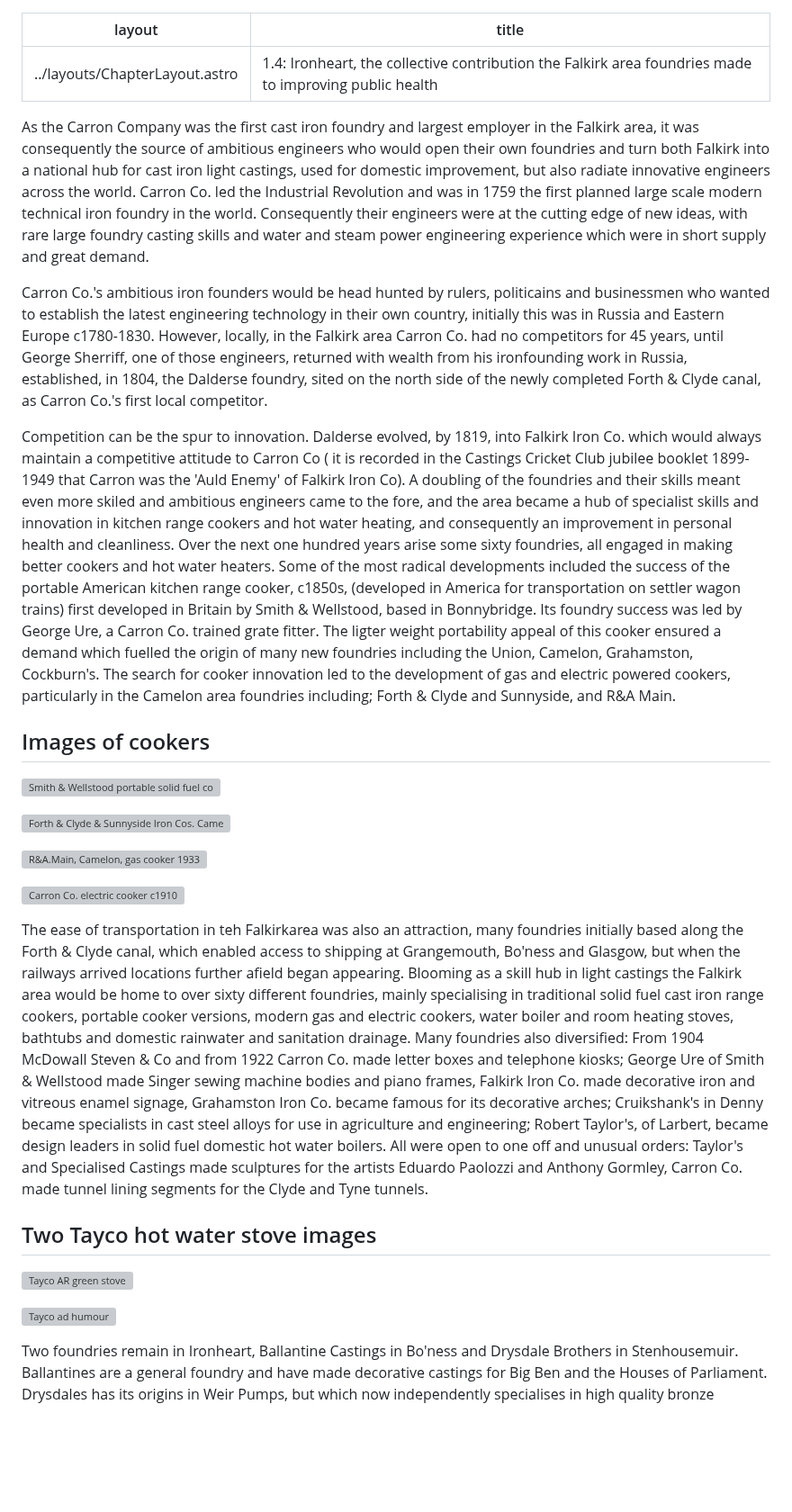
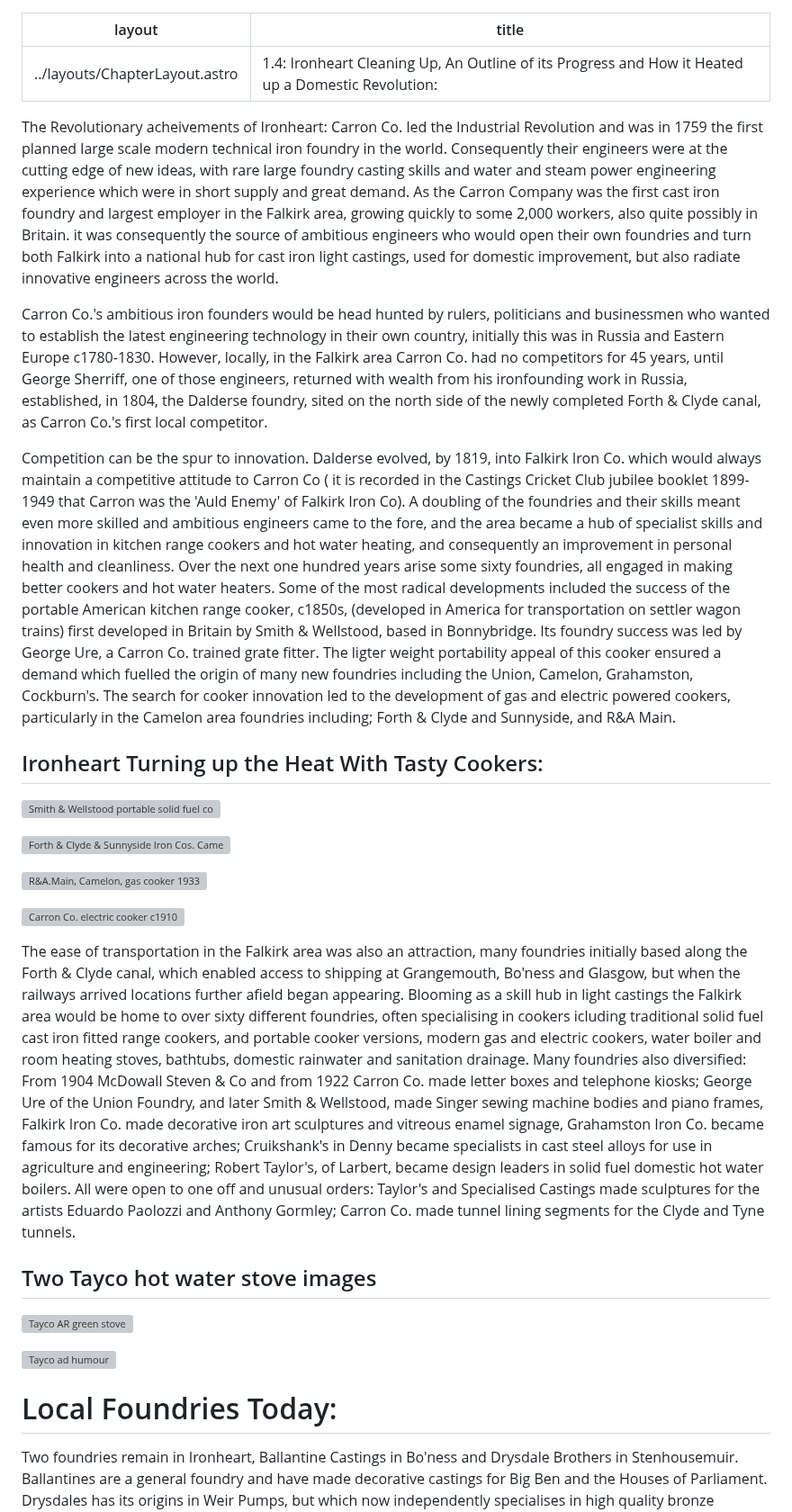
Before and after one commit to jham005/esto-perpetua, a Markdown page: src/pages/4.md, the part around one of its changes. Shown at 90% size. Drawn GitHub-style; blank space fills up the shorter version; grey boxes are pictures that could not be loaded.

```diff
--- a/src/pages/4.md
+++ b/src/pages/4.md
@@ -1,15 +1,15 @@
 ---
 layout: ../layouts/ChapterLayout.astro
-title: 1.4: Ironheart, the collective contribution the Falkirk area foundries made to improving public health
+title: 1.4: Ironheart Cleaning Up, An Outline of its Progress and How it Heated up a Domestic Revolution:
 ---
+The Revolutionary acheivements of Ironheart:
+ Carron Co. led the Industrial Revolution and was in 1759 the first planned large scale modern technical iron foundry in the world. Consequently their engineers were at the cutting edge of new ideas, with rare large foundry casting skills and water and steam power engineering experience which were in short supply and great demand. As the Carron Company was the first cast iron foundry and largest employer in the Falkirk area, growing quickly to some 2,000 workers, also quite possibly in Britain. it was consequently the source of ambitious engineers who would open their own foundries and turn both Falkirk into a national hub for cast iron light castings, used for domestic improvement, but also radiate innovative engineers across the world.
 
-As the Carron Company was the first cast iron foundry and largest employer in the Falkirk area, it was consequently the source of ambitious engineers who would open their own foundries and turn both Falkirk into a national hub for cast iron light castings, used for domestic improvement, but also radiate innovative engineers across the world. Carron Co. led the Industrial Revolution and was in 1759 the first planned large scale modern technical iron foundry in the world. Consequently their engineers were at the cutting edge of new ideas, with rare large foundry casting skills and water and steam power engineering experience which were in short supply and great demand.
+Carron Co.'s ambitious iron founders would be head hunted by rulers, politicians and businessmen who wanted to establish the latest engineering technology in their own country, initially this was in Russia and Eastern Europe c1780-1830. However, locally, in the Falkirk area Carron Co. had no competitors for 45 years, until George Sherriff, one of those engineers, returned with wealth from his ironfounding work in Russia, established, in 1804, the Dalderse foundry, sited on the north side of the newly completed Forth & Clyde canal, as Carron Co.'s first local competitor.
 
-Carron Co.'s ambitious iron founders would be head hunted by rulers, politicains and businessmen who wanted to establish the latest engineering technology in their own country, initially this was in Russia and Eastern Europe c1780-1830. However, locally, in the Falkirk area Carron Co. had no competitors for 45 years, until George Sherriff, one of those engineers, returned with wealth from his ironfounding work in Russia, established, in 1804, the Dalderse foundry, sited on the north side of the newly completed Forth & Clyde canal, as Carron Co.'s first local competitor.
+Competition can be the spur to innovation. Dalderse evolved, by 1819, into Falkirk Iron Co. which would always maintain a competitive attitude to Carron Co ( it is recorded in the Castings Cricket Club jubilee booklet 1899-1949 that Carron was the 'Auld Enemy' of Falkirk Iron Co). A doubling of the foundries and their skills meant even more skilled and ambitious engineers came to the fore, and the area became a hub of specialist skills and innovation in kitchen range cookers and hot water heating, and consequently an improvement in personal health and cleanliness. Over the next one hundred years arise some sixty foundries, all engaged in making better cookers and hot water heaters. Some of the most radical developments included the success of the portable American kitchen range cooker, c1850s, (developed in America for transportation on settler wagon trains) first developed in Britain by Smith & Wellstood, based in Bonnybridge. Its foundry success was led by George Ure, a Carron Co. trained grate fitter. The ligter weight portability appeal of this cooker ensured a demand which fuelled the origin of many new foundries including the Union, Camelon, Grahamston, Cockburn's. The search for cooker innovation led to the development of gas and electric powered cookers, particularly in the Camelon area foundries including; Forth & Clyde and Sunnyside, and R&A Main.
 
-Competition can be the spur to innovation. Dalderse evolved, by 1819, into Falkirk Iron Co. which would always maintain a competitive attitude to Carron Co ( it is recorded in the Castings Cricket Club jubilee booklet 1899-1949 that Carron was the 'Auld Enemy' of Falkirk Iron Co). A doubling of the foundries and their skills meant even more skiled and ambitious engineers came to the fore, and the area became a hub of specialist skills and innovation in kitchen range cookers and hot water heating, and consequently an improvement in personal health and cleanliness. Over the next one hundred years arise some sixty foundries, all engaged in making better cookers and hot water heaters. Some of the most radical developments included the success of the portable American kitchen range cooker, c1850s, (developed in America for transportation on settler wagon trains) first developed in Britain by Smith & Wellstood, based in Bonnybridge. Its foundry success was led by George Ure, a Carron Co. trained grate fitter. The ligter weight portability appeal of this cooker ensured a demand which fuelled the origin of many new foundries including the Union, Camelon, Grahamston, Cockburn's. The search for cooker innovation led to the development of gas and electric powered cookers, particularly in the Camelon area foundries including; Forth & Clyde and Sunnyside, and R&A Main.
-
-## Images of cookers
+## Ironheart Turning up the Heat With Tasty Cookers:
 
 ![Smith & Wellstood portable solid fuel cooker advert 1938. image S&WColumbian](S-and-W-Columbian-stove-1938)
 
@@ -19,7 +19,7 @@ Competition can be the spur to innovation. Dalderse evolved, by 1819, into Falki
 
 ![Carron Co. electric cooker c1910](carronelectricook)
 
-The ease of transportation in teh Falkirkarea was also an attraction, many foundries initially based along the Forth & Clyde canal, which enabled access to shipping at Grangemouth, Bo'ness and Glasgow, but when the railways arrived locations further afield began appearing. Blooming as a skill hub in light castings the Falkirk area would be home to over sixty different foundries, mainly specialising in traditional solid fuel cast iron range cookers, portable cooker versions, modern gas and electric cookers, water boiler and room heating stoves, bathtubs and domestic rainwater and sanitation drainage. Many foundries also diversified: From 1904 McDowall Steven & Co and from 1922 Carron Co. made letter boxes and telephone kiosks; George Ure of Smith & Wellstood made Singer sewing machine bodies and piano frames, Falkirk Iron Co. made decorative iron and vitreous enamel signage, Grahamston Iron Co. became famous for its decorative arches; Cruikshank's in Denny became specialists in cast steel alloys for use in agriculture and engineering; Robert Taylor's, of Larbert, became design leaders in solid fuel domestic hot water boilers. All were open to one off and unusual orders: Taylor's and Specialised Castings made sculptures for the artists Eduardo Paolozzi and Anthony Gormley, Carron Co. made tunnel lining segments for the Clyde and Tyne tunnels.
+The ease of transportation in the Falkirk area was also an attraction, many foundries initially based along the Forth & Clyde canal, which enabled access to shipping at Grangemouth, Bo'ness and Glasgow, but when the railways arrived locations further afield began appearing. Blooming as a skill hub in light castings the Falkirk area would be home to over sixty different foundries, often specialising in cookers icluding traditional solid fuel cast iron fitted range cookers, and portable cooker versions, modern gas and electric cookers, water boiler and room heating stoves, bathtubs, domestic rainwater and sanitation drainage. Many foundries also diversified: From 1904 McDowall Steven & Co and from 1922 Carron Co. made letter boxes and telephone kiosks; George Ure of the Union Foundry, and later Smith & Wellstood, made Singer sewing machine bodies and piano frames, Falkirk Iron Co. made decorative iron art sculptures and vitreous enamel signage, Grahamston Iron Co. became famous for its decorative arches; Cruikshank's in Denny became specialists in cast steel alloys for use in agriculture and engineering; Robert Taylor's, of Larbert, became design leaders in solid fuel domestic hot water boilers. All were open to one off and unusual orders: Taylor's and Specialised Castings made sculptures for the artists Eduardo Paolozzi and Anthony Gormley; Carron Co. made tunnel lining segments for the Clyde and Tyne tunnels.
 
 ## Two Tayco hot water stove images
 
@@ -27,5 +27,7 @@ The ease of transportation in teh Falkirkarea was also an attraction, many found
 
 ![Tayco ad humour](Tayco-ad-humour)
 
+# Local Foundries Today:
+
 Two foundries remain in Ironheart, Ballantine Castings in Bo'ness and Drysdale Brothers in Stenhousemuir. Ballantines are a general foundry and have made decorative castings for Big Ben and the Houses of Parliament. Drysdales has its origins in Weir Pumps, but which now independently specialises in high quality bronze castings. Slightly further afield are Laing's foundry in Lochgelly a long established family concern, which enthusiastically support FMF by making for us frypans, bathtubs and the Burn's heads from Tam O'Shanter. Others include another family business, Archibald Young's in Kirkintilloch, a town which was also a concentrated hub of iron foundries, and the ultra modern Taylor's of Hamilton, both are general suppliers to the engineering industry.
 
```
Also changed, not shown: other parts of src/pages/4.md (+8 -1 lines).
